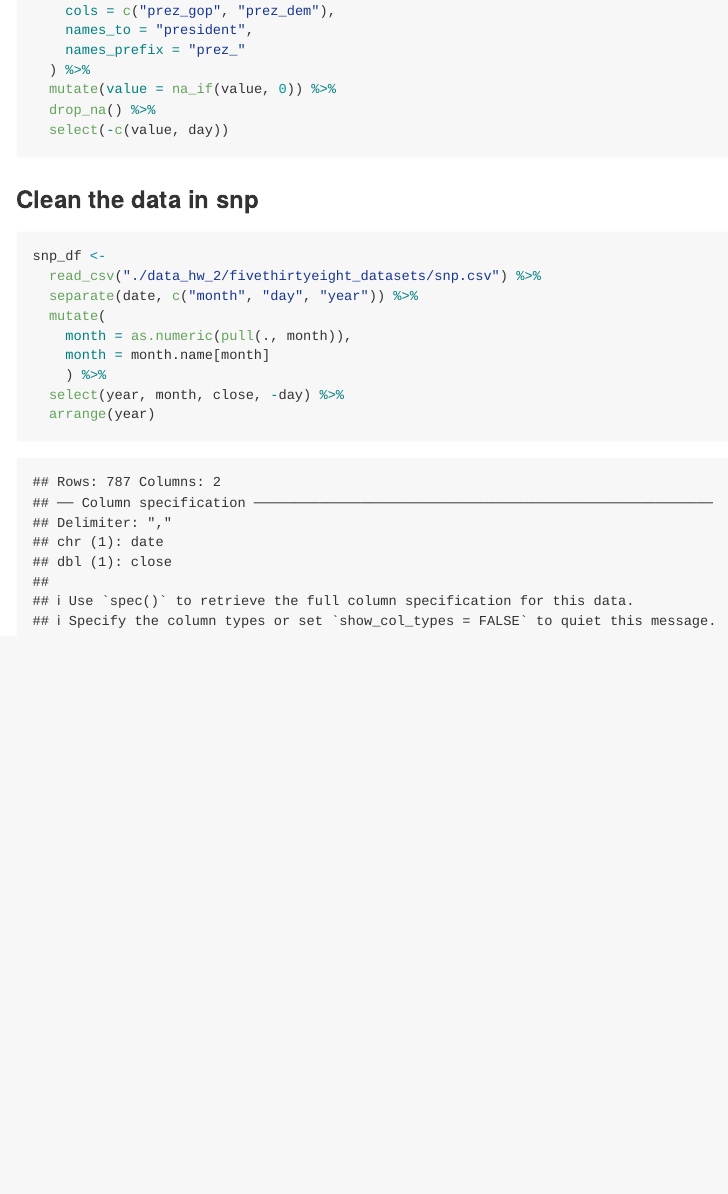
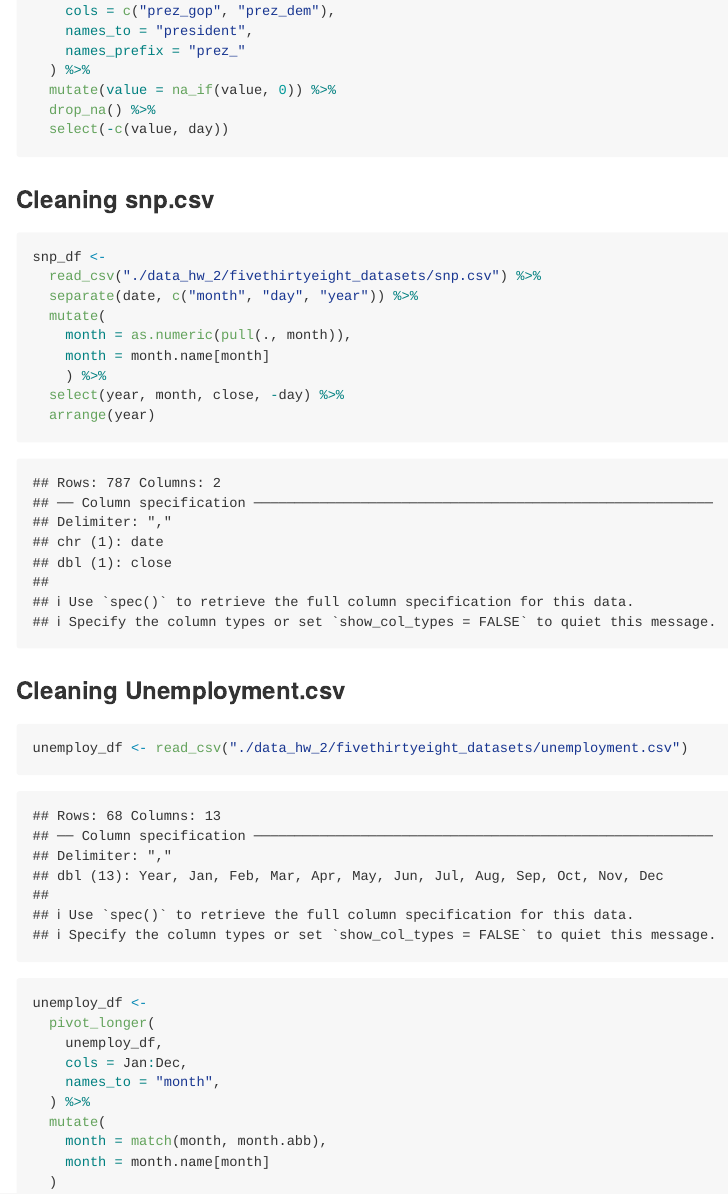
Before and after one commit to stl2137/p8105_hw2_stl2137, an R Markdown document (p8105_hw2_stl2137.Rmd): the page in a window 1100 px wide, from 2110 px down before the commit and from 2050 px down after it, so that both start at the same text. Rendered offline with R 4.5, knitr and Pandoc, with nearby package versions; some code elsewhere in the file could not run offline; long lines of code are wrapped; column names are cleaned by a stand-in for the janitor package.

Commit message:
Successfully cleaning unemploy_df that is consistent with snp_df and pols_month_df (year and month columns leading)

````diff
--- a/p8105_hw2_stl2137.Rmd
+++ b/p8105_hw2_stl2137.Rmd
@@ -82,7 +81,7 @@ pols_month_df <-
   select(-c(value, day))
 ```
 
-### Clean the data in snp
+### Cleaning snp.csv
 ```{r}
 snp_df <-
   read_csv("./data_hw_2/fivethirtyeight_datasets/snp.csv") %>%
@@ -93,5 +92,20 @@ snp_df <-
     ) %>%
   select(year, month, close, -day) %>%
   arrange(year)
+```
 
+### Cleaning Unemployment.csv
+```{r}
+unemploy_df <- read_csv("./data_hw_2/fivethirtyeight_datasets/unemployment.csv")
+
+unemploy_df <-
+  pivot_longer(
+    unemploy_df,
+    cols = Jan:Dec,
+    names_to = "month",
+  ) %>%
+  mutate(
+    month = match(month, month.abb),
+    month = month.name[month]
+  )
 ```
````
Also changed, not shown: p8105_hw2_stl2137.Rmd (1 more changed lines).
